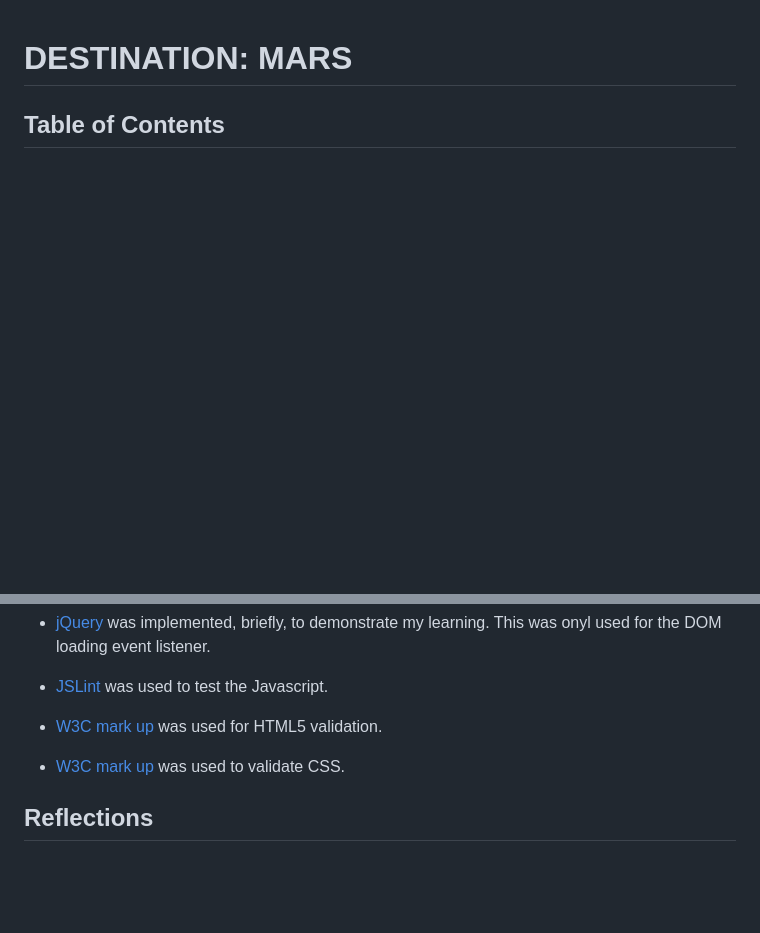
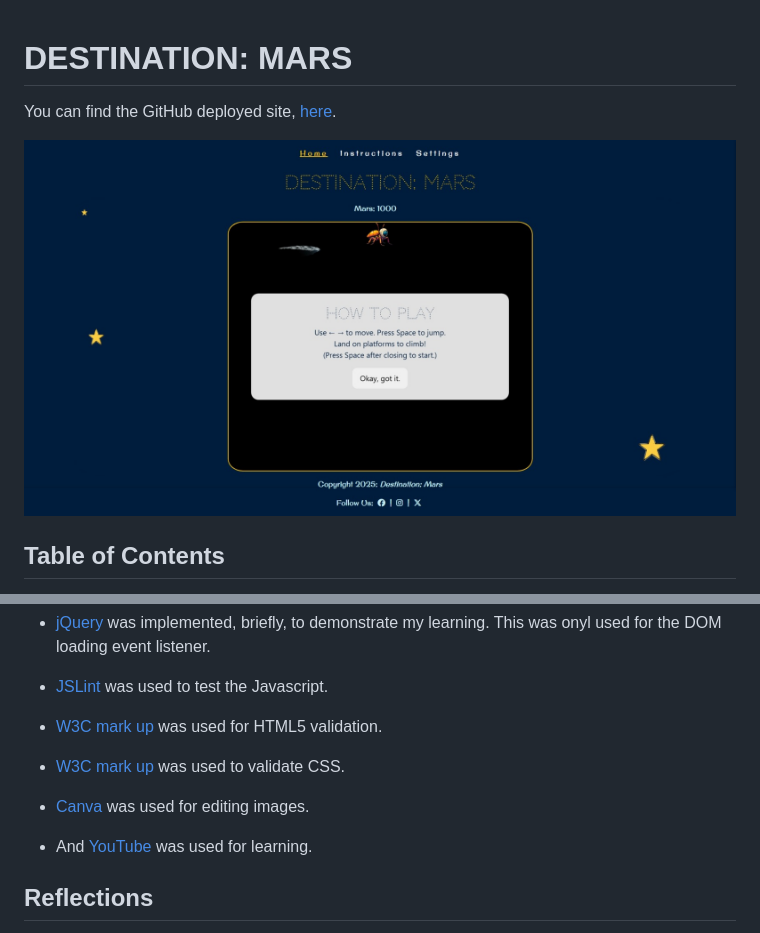
Before and after one commit to tstyer/Basic-Game-Destination-Mars, a Markdown page: README.md, 2 parts joined by grey strips. GitHub-like rendering; pictures changed too: assets/images/screenshot_of_full_homepage.jpeg (added); blank space fills up the shorter version.

```diff
--- a/README.md
+++ b/README.md
@@ -1,3 +1,7 @@
 # DESTINATION: MARS
 
+You can find the GitHub deployed site, [here](https://tstyer.github.io/portfolio-project-2---Destination-Mars/).
+
+![Screenshot of homepage](/assets/images/screenshot_of_full_homepage.jpeg)
+
 ## Table of Contents
@@ -550,6 +609,10 @@ A list of all the resources used:
 
 - [W3C mark up](https://jigsaw.w3.org/css-validator/) was used to validate CSS.
 
+- [Canva](https://www.canva.com/en_gb/) was used for editing images.
+
+- And [YouTube](https://www.youtube.com/) was used for learning.
+
 ## Reflections
 
 The javascript learning hurdle has made me realise that I need to complete plenty more projects in this language to feel confident, and I plan to do that via Udemy, YouTube, and other resources.
```
Also changed, not shown: other parts of README.md (+56 -1 lines).
